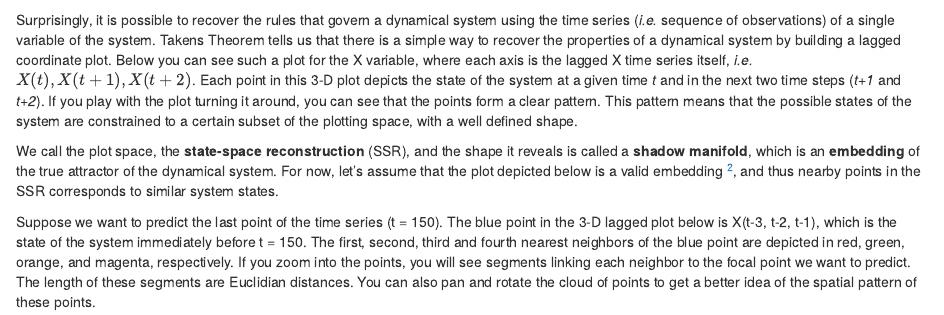
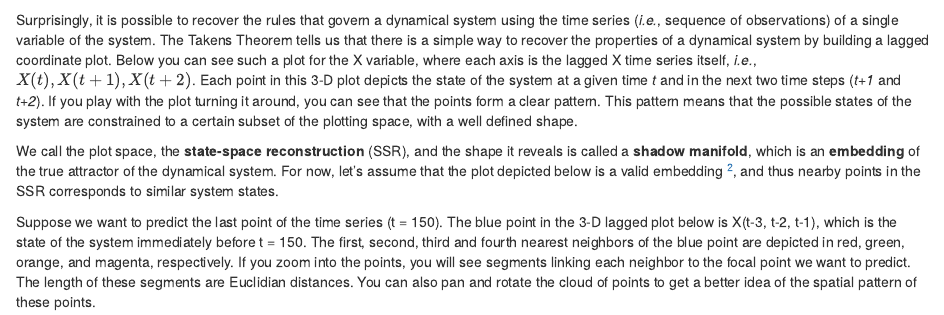
Before and after one commit to mathbio/edmTutorials, an R Markdown document (simplex/simplex.Rmd): the page in a window 1100 px wide, from 1390 px down. Rendered offline with R 4.5, knitr and Pandoc, with nearby package versions; drawn as R Markdown's standard HTML page in place of the format the file asks for; some code elsewhere in the file could not run offline.

Commit message:
re-lendo e corrigindo

````diff
--- a/simplex/simplex.Rmd
+++ b/simplex/simplex.Rmd
@@ -81,12 +81,12 @@ plot(X, xlab="Time", ylab="X", type="b", lty=3)
 ```
 
 Surprisingly, it is possible to recover the rules that govern a
-dynamical system using the time series (*i.e.* sequence of
-observations) of a single variable of the system.  Takens Theorem
+dynamical system using the time series (*i.e.*, sequence of
+observations) of a single variable of the system. The Takens Theorem
 tells us that there is a simple way to recover the properties of a
 dynamical system by building a lagged coordinate plot.  Below you can
 see such a plot for the X variable, where each axis is the lagged X
-time series itself, *i.e.* $X(t), X(t+1), X(t+2)$.  Each point in this
+time series itself, *i.e.*, $X(t), X(t+1), X(t+2)$.  Each point in this
 3-D plot depicts the state of the system at a given time *t* and in
 the next two time steps (*t+1* and *t+2*).  If you play with the plot
 turning it around, you can see that the points form a clear
````
